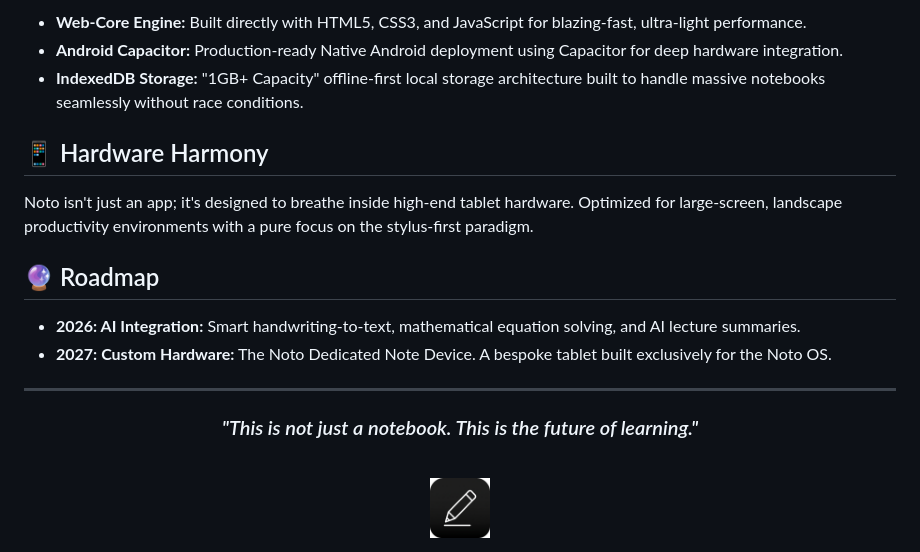
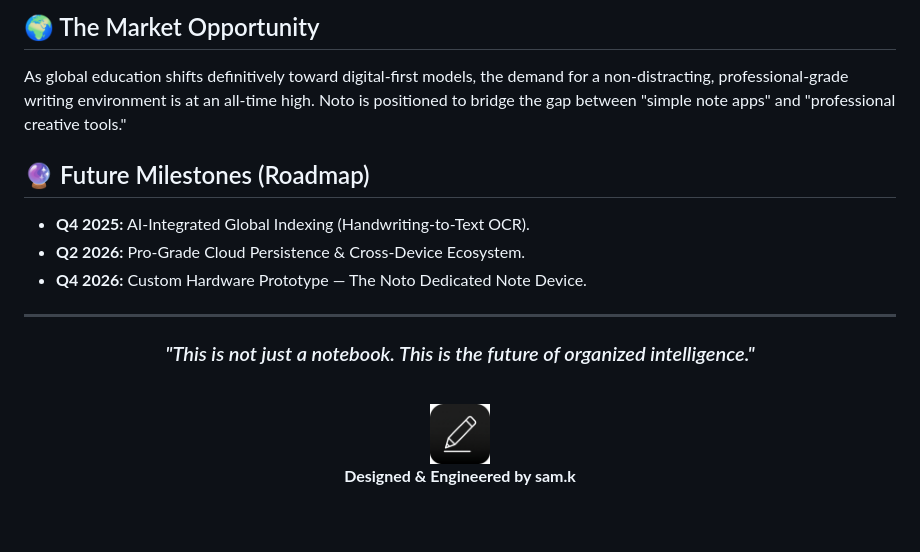
Before and after one commit to Samvedk/noto, a Markdown page: README.md, the part around one of its changes. Drawn GitHub-style; blank space fills up the shorter version.

```diff
--- a/README.md
+++ b/README.md
@@ -46,23 +52,21 @@ Noto isn't a bloated SaaS application; it's lightweight and built to last.
 
-- **Web-Core Engine:** Built directly with HTML5, CSS3, and JavaScript for blazing-fast, ultra-light performance.
-- **Android Capacitor:** Production-ready Native Android deployment using Capacitor for deep hardware integration.
-- **IndexedDB Storage:** "1GB+ Capacity" offline-first local storage architecture built to handle massive notebooks seamlessly without race conditions.
+## 🌍 The Market Opportunity
+As global education shifts definitively toward digital-first models, the demand for a non-distracting, professional-grade writing environment is at an all-time high. Noto is positioned to bridge the gap between "simple note apps" and "professional creative tools."
 
-## 📱 Hardware Harmony
-Noto isn't just an app; it's designed to breathe inside high-end tablet hardware.
-Optimized for large-screen, landscape productivity environments with a pure focus on the stylus-first paradigm.
-
-## 🔮 Roadmap
-- **2026: AI Integration:** Smart handwriting-to-text, mathematical equation solving, and AI lecture summaries.
-- **2027: Custom Hardware:** The Noto Dedicated Note Device. A bespoke tablet built exclusively for the Noto OS.
+## 🔮 Future Milestones (Roadmap)
+- **Q4 2025:** AI-Integrated Global Indexing (Handwriting-to-Text OCR).
+- **Q2 2026:** Pro-Grade Cloud Persistence & Cross-Device Ecosystem.
+- **Q4 2026:** Custom Hardware Prototype — The Noto Dedicated Note Device.
 
 ---
 
 <div align="center">
 
-### *"This is not just a notebook. This is the future of learning."*
+### *"This is not just a notebook. This is the future of organized intelligence."*
 
 <br>
 <img src="public/icon.png" alt="Noto Logo" width="60" style="opacity: 0.5" />
 
+**Designed & Engineered by sam.k**
+
 </div>
```
Also changed, not shown: other parts of README.md (+34 -28 lines), assets/ui_mockup_grades.png (added).
